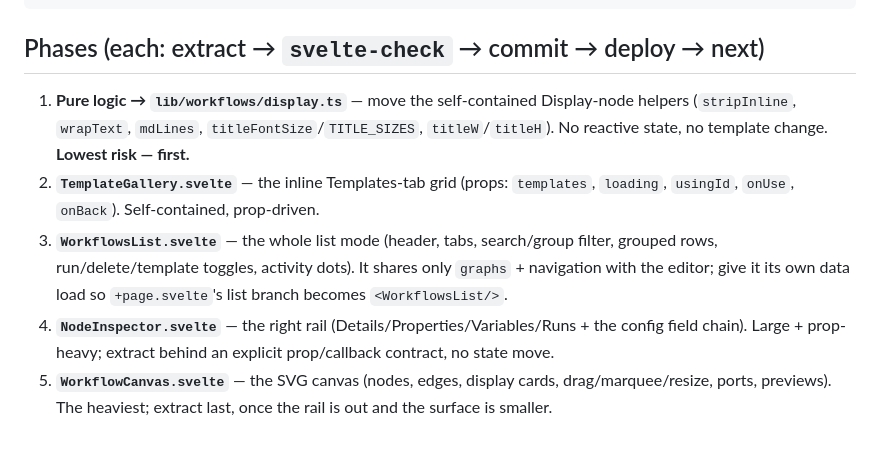
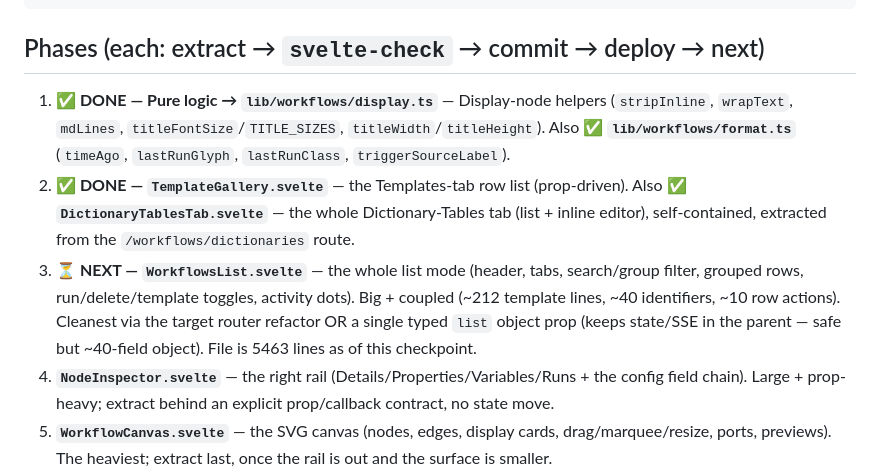
Before and after one commit to jackesdavid/olhar-ai, a Markdown page: docs/plans/workflow-editor-refactor.md, the part around the change. Drawn GitHub-style; blank space fills up the shorter version.

Commit message:
docs(#137): mark refactor phases 1-2 + format.ts/DictionaryTablesTab done; note phase 3

````diff
--- a/docs/plans/workflow-editor-refactor.md
+++ b/docs/plans/workflow-editor-refactor.md
@@ -28,14 +28,18 @@ lib/workflows/
 ```
 
 ## Phases (each: extract → `svelte-check` → commit → deploy → next)
-1. **Pure logic → `lib/workflows/display.ts`** — move the self-contained Display-node helpers
-   (`stripInline`, `wrapText`, `mdLines`, `titleFontSize`/`TITLE_SIZES`, `titleW`/`titleH`). No
-   reactive state, no template change. **Lowest risk — first.**
-2. **`TemplateGallery.svelte`** — the inline Templates-tab grid (props: `templates`, `loading`,
-   `usingId`, `onUse`, `onBack`). Self-contained, prop-driven.
-3. **`WorkflowsList.svelte`** — the whole list mode (header, tabs, search/group filter, grouped
-   rows, run/delete/template toggles, activity dots). It shares only `graphs` + navigation with the
-   editor; give it its own data load so `+page.svelte`'s list branch becomes `<WorkflowsList/>`.
+1. **✅ DONE — Pure logic → `lib/workflows/display.ts`** — Display-node helpers (`stripInline`,
+   `wrapText`, `mdLines`, `titleFontSize`/`TITLE_SIZES`, `titleWidth`/`titleHeight`).
+   Also **✅ `lib/workflows/format.ts`** (`timeAgo`, `lastRunGlyph`, `lastRunClass`,
+   `triggerSourceLabel`).
+2. **✅ DONE — `TemplateGallery.svelte`** — the Templates-tab row list (prop-driven). Also
+   **✅ `DictionaryTablesTab.svelte`** — the whole Dictionary-Tables tab (list + inline editor),
+   self-contained, extracted from the `/workflows/dictionaries` route.
+3. **⏳ NEXT — `WorkflowsList.svelte`** — the whole list mode (header, tabs, search/group filter,
+   grouped rows, run/delete/template toggles, activity dots). Big + coupled (~212 template lines,
+   ~40 identifiers, ~10 row actions). Cleanest via the target router refactor OR a single typed
+   `list` object prop (keeps state/SSE in the parent — safe but ~40-field object). File is 5463
+   lines as of this checkpoint.
 4. **`NodeInspector.svelte`** — the right rail (Details/Properties/Variables/Runs + the config field
    chain). Large + prop-heavy; extract behind an explicit prop/callback contract, no state move.
 5. **`WorkflowCanvas.svelte`** — the SVG canvas (nodes, edges, display cards, drag/marquee/resize,
````
